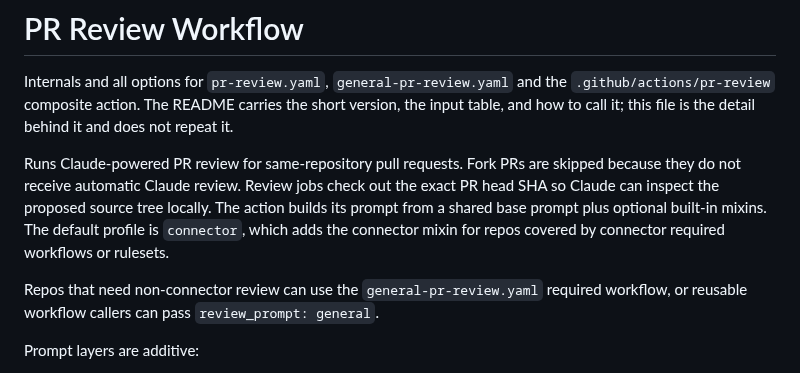
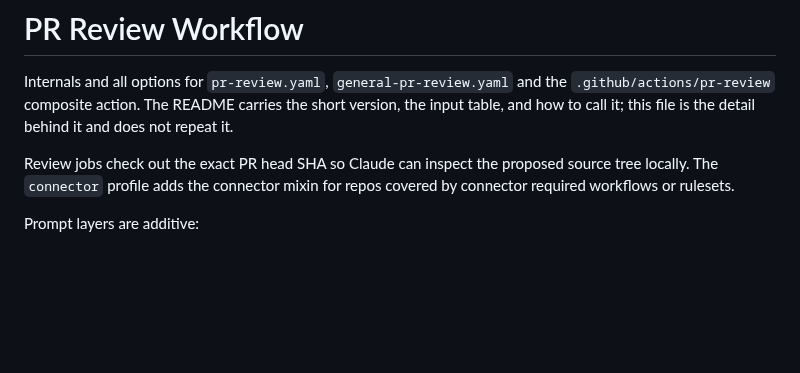
Before and after one commit to ConductorOne/github-workflows, a Markdown page: docs/pr-review.md, the part around the change. GitHub-like rendering; blank space fills up the shorter version.

```diff
--- a/docs/pr-review.md
+++ b/docs/pr-review.md
@@ -5,15 +5,9 @@ Internals and all options for `pr-review.yaml`, `general-pr-review.yaml` and the
 version, the input table, and how to call it; this file is the detail behind
 it and does not repeat it.
 
-Runs Claude-powered PR review for same-repository pull requests. Fork PRs are skipped
-because they do not receive automatic Claude review. Review jobs check out the exact PR
-head SHA so Claude can inspect the proposed source tree locally. The action builds its
-prompt from a shared base prompt plus optional built-in mixins. The default profile is
-`connector`, which adds the connector mixin for repos covered by connector required
-workflows or rulesets.
-
-Repos that need non-connector review can use the `general-pr-review.yaml` required
-workflow, or reusable workflow callers can pass `review_prompt: general`.
+Review jobs check out the exact PR head SHA so Claude can inspect the proposed
+source tree locally. The `connector` profile adds the connector mixin for repos
+covered by connector required workflows or rulesets.
 
 Prompt layers are additive:
 
```
Also changed, not shown: README.md (+5 -4 lines).
